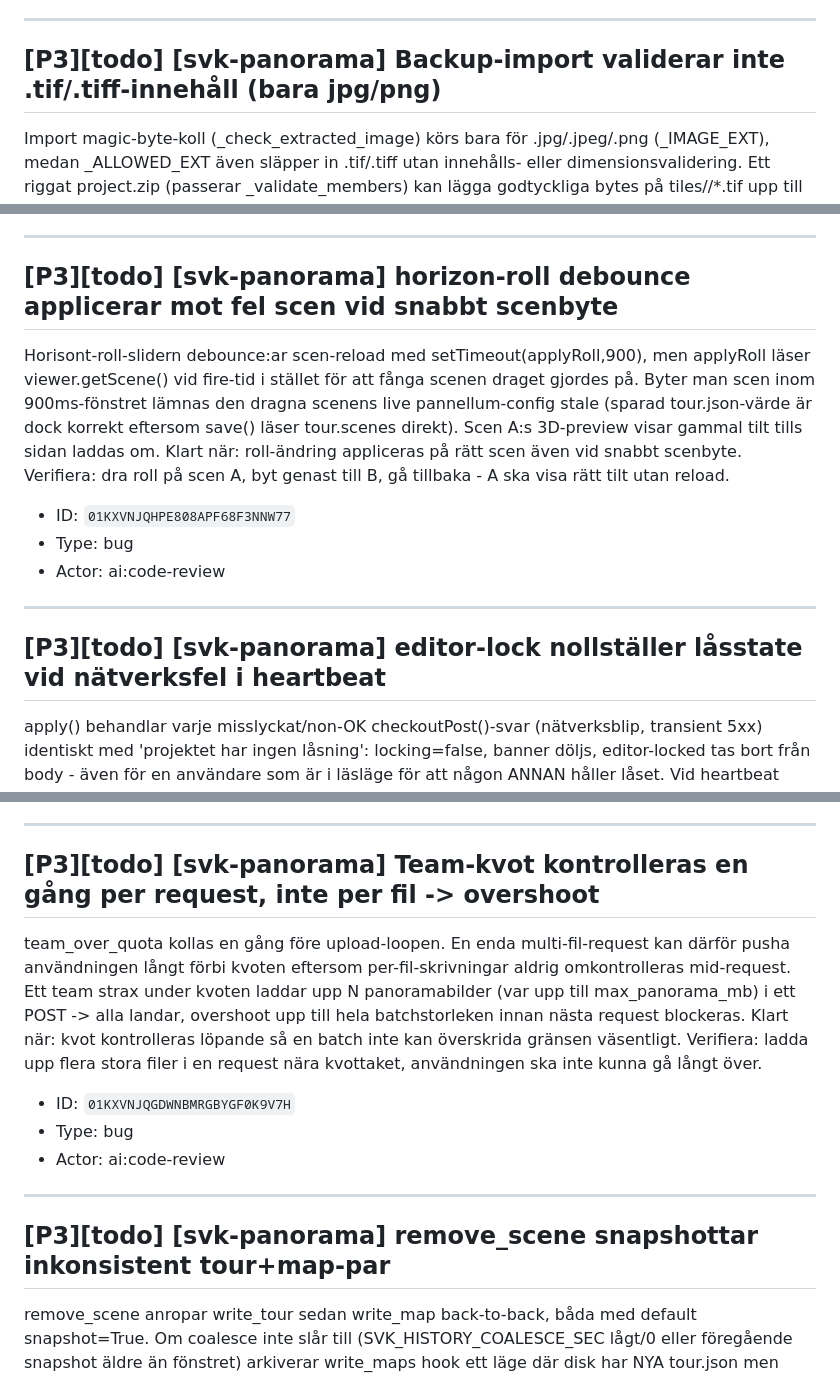
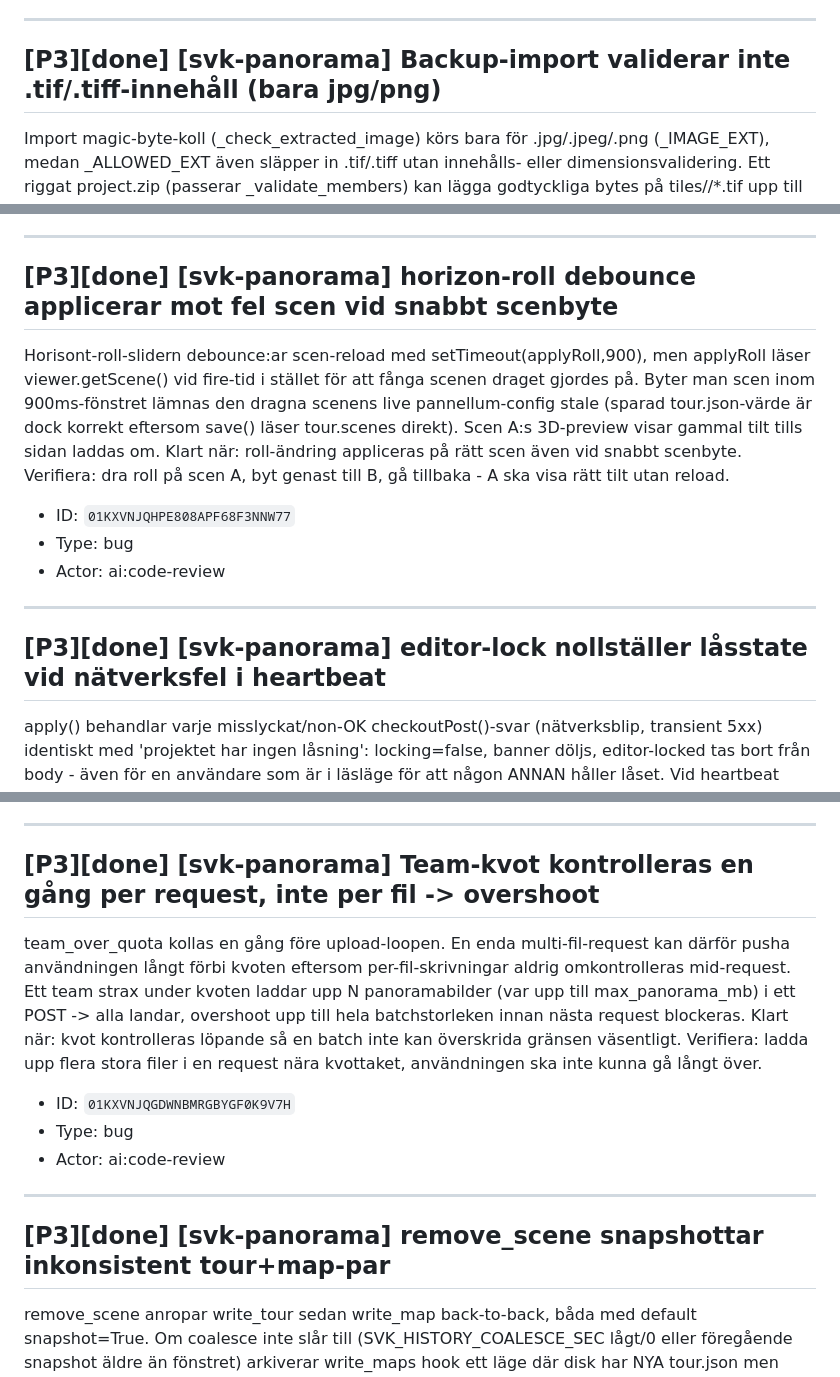
Before and after one commit to Armandur/svk-panorama, a Markdown page: backlog.md, 3 parts joined by grey strips. Rendered like a GitHub page.

Commit message:
Uppdatera backlog.md-spegel (P3-fynd åtgärdade)
Co-Authored-By: Claude Opus 4.8 <noreply@anthropic.com>
Claude-Session: https://claude.ai/code/session_01BR8vbXsiXXfPA997rAfHnz

```diff
--- a/backlog.md
+++ b/backlog.md
@@ -40,7 +40,7 @@ plan.js saveMap() (och scene.js save()/tour-preview.js save()) fryser payloaden
 
 ---
 
-## [P3][todo] [svk-panorama] Backup-import validerar inte .tif/.tiff-innehåll (bara jpg/png)
+## [P3][done] [svk-panorama] Backup-import validerar inte .tif/.tiff-innehåll (bara jpg/png)
 
 Import magic-byte-koll (_check_extracted_image) körs bara för .jpg/.jpeg/.png (_IMAGE_EXT), medan _ALLOWED_EXT även släpper in .tif/.tiff utan innehålls- eller dimensionsvalidering. Ett riggat project.zip (passerar _validate_members) kan lägga godtyckliga bytes på tiles/<scen>/*.tif upp till MAX_PANORAMA_MB per fil, oskannat och otäckt av MAX_IMAGE_MEGAPIXELS. Exploaterbarhet beror på om serverkod senare öppnar/serverar .tif-vägarna (ej verifierat). Klart när: .tif/.tiff genomgår samma innehållsvalidering som jpg/png vid import. Verifiera: importera zip med skräp-.tif, ska avvisas eller valideras.
 
@@ -60,7 +60,7 @@ renderMarkdown-output injiceras via innerHTML i mdHotspotTooltip och openHsSheet
 
 ---
 
-## [P3][todo] [svk-panorama] horizon-roll debounce applicerar mot fel scen vid snabbt scenbyte
+## [P3][done] [svk-panorama] horizon-roll debounce applicerar mot fel scen vid snabbt scenbyte
 
 Horisont-roll-slidern debounce:ar scen-reload med setTimeout(applyRoll,900), men applyRoll läser viewer.getScene() vid fire-tid i stället för att fånga scenen draget gjordes på. Byter man scen inom 900ms-fönstret lämnas den dragna scenens live pannellum-config stale (sparad tour.json-värde är dock korrekt eftersom save() läser tour.scenes direkt). Scen A:s 3D-preview visar gammal tilt tills sidan laddas om. Klart när: roll-ändring appliceras på rätt scen även vid snabbt scenbyte. Verifiera: dra roll på scen A, byt genast till B, gå tillbaka - A ska visa rätt tilt utan reload.
 
@@ -70,7 +70,7 @@ Horisont-roll-slidern debounce:ar scen-reload med setTimeout(applyRoll,900), men
 
 ---
 
-## [P3][todo] [svk-panorama] editor-lock nollställer låsstate vid nätverksfel i heartbeat
+## [P3][done] [svk-panorama] editor-lock nollställer låsstate vid nätverksfel i heartbeat
 
 apply() behandlar varje misslyckat/non-OK checkoutPost()-svar (nätverksblip, transient 5xx) identiskt med 'projektet har ingen låsning': locking=false, banner döljs, editor-locked tas bort från body - även för en användare som är i läsläge för att någon ANNAN håller låset. Vid heartbeat (60s) kan en transient error därför kortvarigt re-enabla UI som om turen vore olåst tills nästa lyckade heartbeat. Ingen dataförlust (server 409:ar skrivningar) men vilseledande transient state. Klart när: ett misslyckat heartbeat-svar inte ändrar visad låsstate. Verifiera: simulera nätverksfel under heartbeat, låsbanner ska inte försvinna.
 
@@ -90,7 +90,7 @@ Spara-knappen i översätt-steget markeras bara aria-busy (inte disabled), så s
 
 ---
 
-## [P3][todo] [svk-panorama] Team-kvot kontrolleras en gång per request, inte per fil -> overshoot
+## [P3][done] [svk-panorama] Team-kvot kontrolleras en gång per request, inte per fil -> overshoot
 
 team_over_quota kollas en gång före upload-loopen. En enda multi-fil-request kan därför pusha användningen långt förbi kvoten eftersom per-fil-skrivningar aldrig omkontrolleras mid-request. Ett team strax under kvoten laddar upp N panoramabilder (var upp till max_panorama_mb) i ett POST -> alla landar, overshoot upp till hela batchstorleken innan nästa request blockeras. Klart när: kvot kontrolleras löpande så en batch inte kan överskrida gränsen väsentligt. Verifiera: ladda upp flera stora filer i en request nära kvottaket, användningen ska inte kunna gå långt över.
 
@@ -100,7 +100,7 @@ team_over_quota kollas en gång före upload-loopen. En enda multi-fil-request k
 
 ---
 
-## [P3][todo] [svk-panorama] remove_scene snapshottar inkonsistent tour+map-par
+## [P3][done] [svk-panorama] remove_scene snapshottar inkonsistent tour+map-par
 
 remove_scene anropar write_tour sedan write_map back-to-back, båda med default snapshot=True. Om coalesce inte slår till (SVK_HISTORY_COALESCE_SEC lågt/0 eller föregående snapshot äldre än fönstret) arkiverar write_maps hook ett läge där disk har NYA tour.json men GAMLA map.json - ett par som aldrig existerade koherent. Restore till den versionen återinför en map-post för en redan raderad scen. Bryter mot dokumenterade 'unified snapshot, desync omöjlig'; restore skyddar med snapshot=False men remove_scene gör inte det. Klart när: scenradering inte kan arkivera ett desync:at par. Verifiera: kodgranskning - skriv båda med snapshot=False + en samlad snapshot, som restore.
 
```
Also changed, not shown: other parts of backlog.md (+4 -4 lines).
